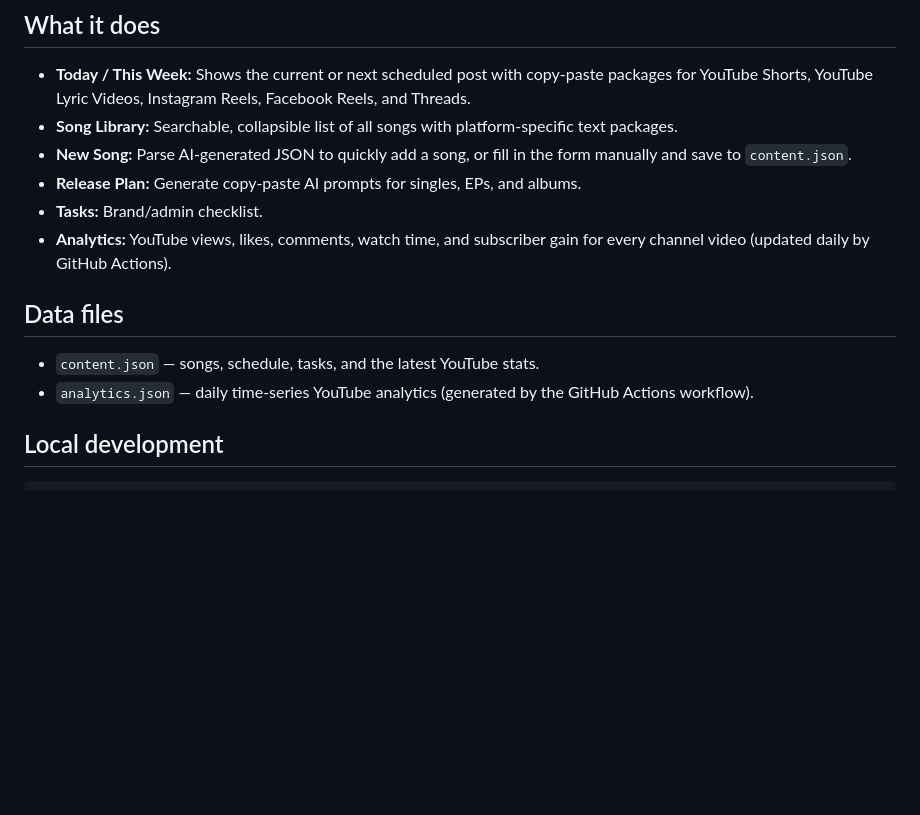
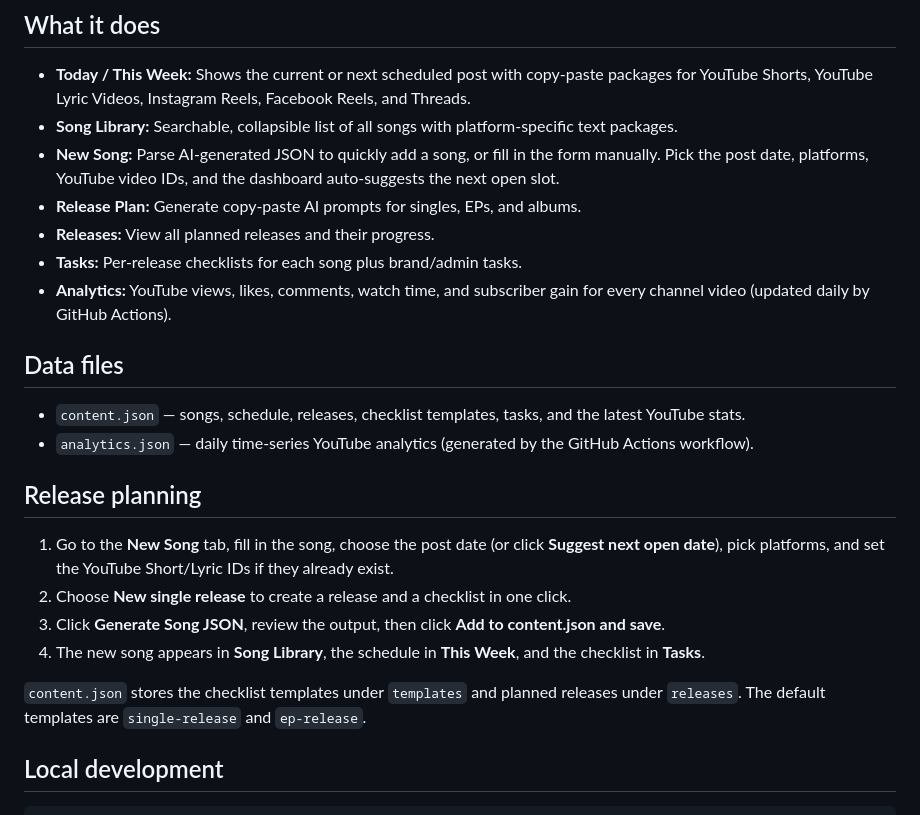
Before and after one commit to rbrambley/SMPLanner, a Markdown page: README.md, the part around the change. Drawn GitHub-style; blank space fills up the shorter version.

Commit message:
Update README with release planning workflow
Generated with [Devin](https://devin.ai)

Co-Authored-By: Devin <158243242+devin-ai-integration[bot]@users.noreply.github.com>

```diff
--- a/README.md
+++ b/README.md
@@ -8,15 +8,25 @@ A static HTML/JS dashboard for planning, tracking, and analyzing social media co
 
 - **Today / This Week:** Shows the current or next scheduled post with copy-paste packages for YouTube Shorts, YouTube Lyric Videos, Instagram Reels, Facebook Reels, and Threads.
 - **Song Library:** Searchable, collapsible list of all songs with platform-specific text packages.
-- **New Song:** Parse AI-generated JSON to quickly add a song, or fill in the form manually and save to `content.json`.
+- **New Song:** Parse AI-generated JSON to quickly add a song, or fill in the form manually. Pick the post date, platforms, YouTube video IDs, and the dashboard auto-suggests the next open slot.
 - **Release Plan:** Generate copy-paste AI prompts for singles, EPs, and albums.
-- **Tasks:** Brand/admin checklist.
+- **Releases:** View all planned releases and their progress.
+- **Tasks:** Per-release checklists for each song plus brand/admin tasks.
 - **Analytics:** YouTube views, likes, comments, watch time, and subscriber gain for every channel video (updated daily by GitHub Actions).
 
 ## Data files
 
-- `content.json` — songs, schedule, tasks, and the latest YouTube stats.
+- `content.json` — songs, schedule, releases, checklist templates, tasks, and the latest YouTube stats.
 - `analytics.json` — daily time-series YouTube analytics (generated by the GitHub Actions workflow).
+
+## Release planning
+
+1. Go to the **New Song** tab, fill in the song, choose the post date (or click **Suggest next open date**), pick platforms, and set the YouTube Short/Lyric IDs if they already exist.
+2. Choose **New single release** to create a release and a checklist in one click.
+3. Click **Generate Song JSON**, review the output, then click **Add to content.json and save**.
+4. The new song appears in **Song Library**, the schedule in **This Week**, and the checklist in **Tasks**.
+
+`content.json` stores the checklist templates under `templates` and planned releases under `releases`. The default templates are `single-release` and `ep-release`.
 
 ## Local development
 
```
